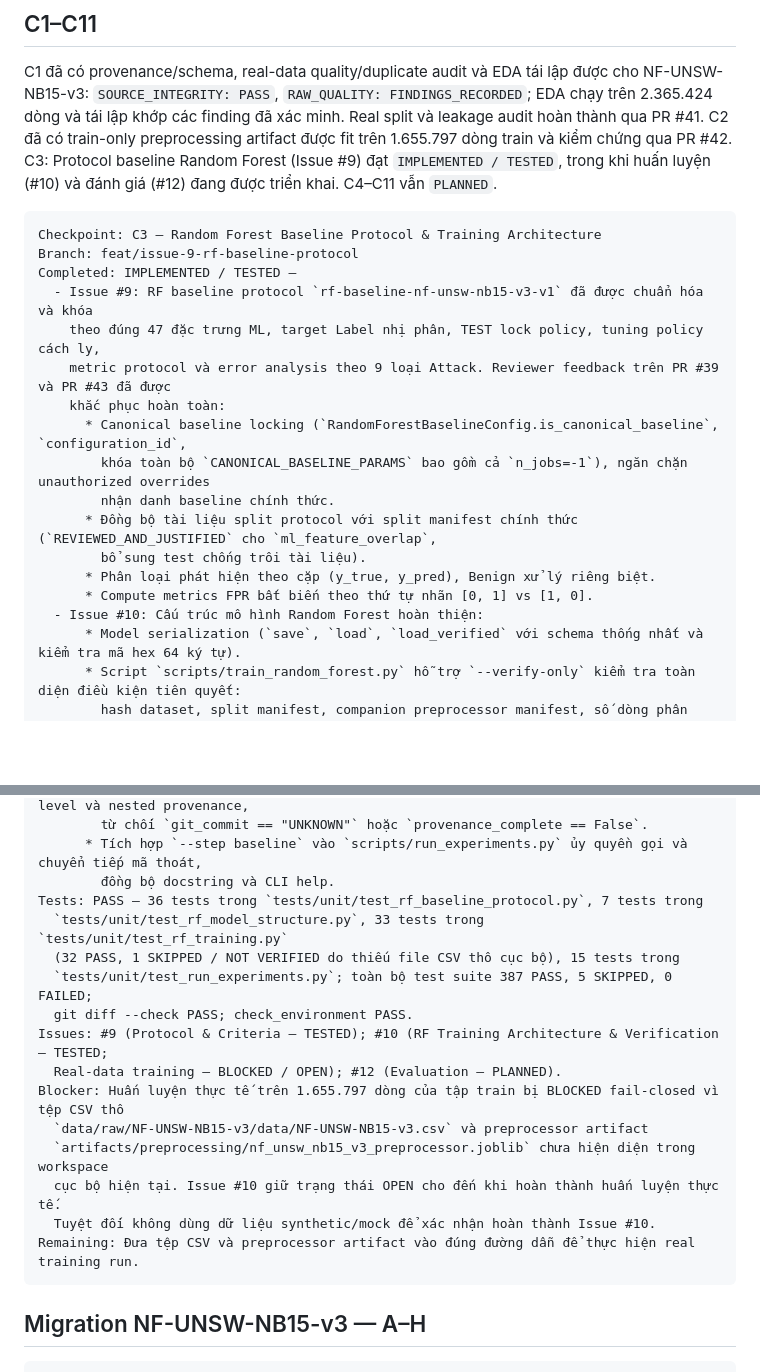
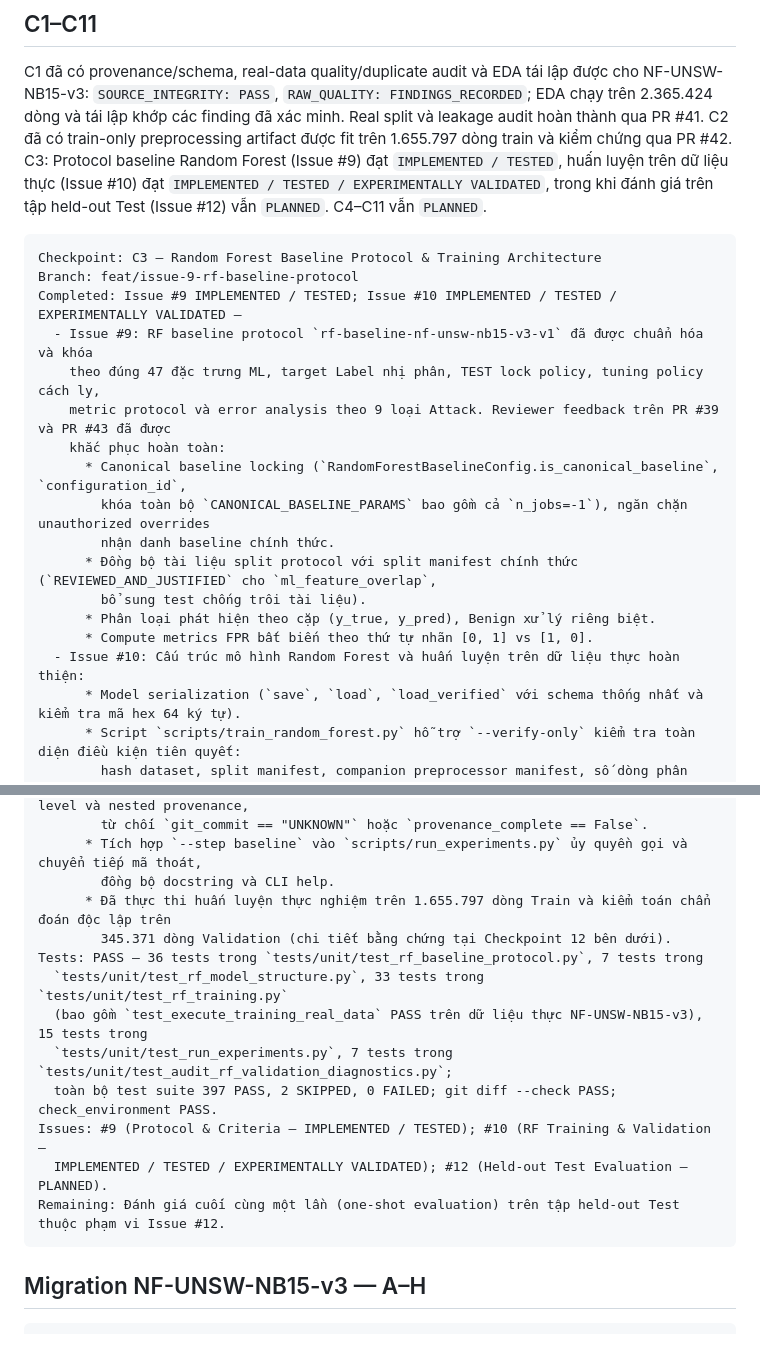
Before and after one commit to doctor-cato/AI-NETWORK-ANOMALY-DETECTION-TRACEABILITY-MAIN, a Markdown page: docs/IMPLEMENTATION_CHECKPOINTS.md, 2 parts joined by grey strips. Rendered like a GitHub page; blank space fills up the shorter version.

Commit message:
docs: resolve final PR #43 maintainer findings
- Remove trailing whitespace at line 155 of docs/RF_BASELINE_PROTOCOL.md so
  git diff --check against origin/main passes with exit code 0.
- Synchronize the C3 overview and checkpoint block in
  docs/IMPLEMENTATION_CHECKPOINTS.md with Checkpoint 12: Issue #9 is
  IMPLEMENTED / TESTED, Issue #10 is IMPLEMENTED / TESTED / EXPERIMENTALLY
  VALIDATED on verified NF-UNSW-NB15-v3 bytes, and held-out Test evaluation
  in Issue #12 remains PLANNED.

Verification:
- python scripts/check_environment.py: PASS (exit 0)
- python scripts/train_random_forest.py --verify-only: PASS (exit 0)
- python -m pytest tests/unit/test_rf_baseline_protocol.py -q: PASS (36 passed)
- python -m pytest tests -q --tb=short: PASS (397 passed, 2 skipped due to
  Windows symlink privileges; held-out Test evaluation remains PLANNED for #12)
- python -m compileall -q src scripts tests: PASS (exit 0)
- git diff --check && git diff --check origin/main...HEAD: PASS (exit 0)

````diff
--- a/docs/IMPLEMENTATION_CHECKPOINTS.md
+++ b/docs/IMPLEMENTATION_CHECKPOINTS.md
@@ -49,13 +49,14 @@ NF-UNSW-NB15-v3: `SOURCE_INTEGRITY: PASS`, `RAW_QUALITY: FINDINGS_RECORDED`; EDA
 2.365.424 dòng và tái lập khớp các finding đã xác minh. Real split và leakage audit hoàn thành
 qua PR #41. C2 đã có train-only preprocessing artifact được fit trên 1.655.797 dòng train
 và kiểm chứng qua PR #42.
-C3: Protocol baseline Random Forest (Issue #9) đạt `IMPLEMENTED / TESTED`, trong khi huấn luyện
-(#10) và đánh giá (#12) đang được triển khai. C4–C11 vẫn `PLANNED`.
+C3: Protocol baseline Random Forest (Issue #9) đạt `IMPLEMENTED / TESTED`, huấn luyện trên dữ liệu
+thực (Issue #10) đạt `IMPLEMENTED / TESTED / EXPERIMENTALLY VALIDATED`, trong khi đánh giá trên tập
+held-out Test (Issue #12) vẫn `PLANNED`. C4–C11 vẫn `PLANNED`.
 
 ```text
 Checkpoint: C3 — Random Forest Baseline Protocol & Training Architecture
 Branch: feat/issue-9-rf-baseline-protocol
-Completed: IMPLEMENTED / TESTED —
+Completed: Issue #9 IMPLEMENTED / TESTED; Issue #10 IMPLEMENTED / TESTED / EXPERIMENTALLY VALIDATED —
   - Issue #9: RF baseline protocol `rf-baseline-nf-unsw-nb15-v3-v1` đã được chuẩn hóa và khóa
     theo đúng 47 đặc trưng ML, target Label nhị phân, TEST lock policy, tuning policy cách ly,
     metric protocol và error analysis theo 9 loại Attack. Reviewer feedback trên PR #39 và PR #43 đã được
@@ -67,7 +68,7 @@ Completed: IMPLEMENTED / TESTED —
         bổ sung test chống trôi tài liệu).
       * Phân loại phát hiện theo cặp (y_true, y_pred), Benign xử lý riêng biệt.
       * Compute metrics FPR bất biến theo thứ tự nhãn [0, 1] vs [1, 0].
-  - Issue #10: Cấu trúc mô hình Random Forest hoàn thiện:
+  - Issue #10: Cấu trúc mô hình Random Forest và huấn luyện trên dữ liệu thực hoàn thiện:
       * Model serialization (`save`, `load`, `load_verified` với schema thống nhất và kiểm tra mã hex 64 ký tự).
       * Script `scripts/train_random_forest.py` hỗ trợ `--verify-only` kiểm tra toàn diện điều kiện tiên quyết:
         hash dataset, split manifest, companion preprocessor manifest, số dòng phân vùng (1.655.797 train,
@@ -83,19 +84,16 @@ Completed: IMPLEMENTED / TESTED —
         từ chối `git_commit == "UNKNOWN"` hoặc `provenance_complete == False`.
       * Tích hợp `--step baseline` vào `scripts/run_experiments.py` ủy quyền gọi và chuyển tiếp mã thoát,
         đồng bộ docstring và CLI help.
+      * Đã thực thi huấn luyện thực nghiệm trên 1.655.797 dòng Train và kiểm toán chẩn đoán độc lập trên
+        345.371 dòng Validation (chi tiết bằng chứng tại Checkpoint 12 bên dưới).
 Tests: PASS — 36 tests trong `tests/unit/test_rf_baseline_protocol.py`, 7 tests trong
   `tests/unit/test_rf_model_structure.py`, 33 tests trong `tests/unit/test_rf_training.py`
-  (32 PASS, 1 SKIPPED / NOT VERIFIED do thiếu file CSV thô cục bộ), 15 tests trong
-  `tests/unit/test_run_experiments.py`; toàn bộ test suite 387 PASS, 5 SKIPPED, 0 FAILED;
-  git diff --check PASS; check_environment PASS.
-Issues: #9 (Protocol & Criteria — TESTED); #10 (RF Training Architecture & Verification — TESTED;
-  Real-data training — BLOCKED / OPEN); #12 (Evaluation — PLANNED).
-Blocker: Huấn luyện thực tế trên 1.655.797 dòng của tập train bị BLOCKED fail-closed vì tệp CSV thô
-  `data/raw/NF-UNSW-NB15-v3/data/NF-UNSW-NB15-v3.csv` và preprocessor artifact
-  `artifacts/preprocessing/nf_unsw_nb15_v3_preprocessor.joblib` chưa hiện diện trong workspace
-  cục bộ hiện tại. Issue #10 giữ trạng thái OPEN cho đến khi hoàn thành huấn luyện thực tế.
-  Tuyệt đối không dùng dữ liệu synthetic/mock để xác nhận hoàn thành Issue #10.
-Remaining: Đưa tệp CSV và preprocessor artifact vào đúng đường dẫn để thực hiện real training run.
+  (bao gồm `test_execute_training_real_data` PASS trên dữ liệu thực NF-UNSW-NB15-v3), 15 tests trong
+  `tests/unit/test_run_experiments.py`, 7 tests trong `tests/unit/test_audit_rf_validation_diagnostics.py`;
+  toàn bộ test suite 397 PASS, 2 SKIPPED, 0 FAILED; git diff --check PASS; check_environment PASS.
+Issues: #9 (Protocol & Criteria — IMPLEMENTED / TESTED); #10 (RF Training & Validation —
+  IMPLEMENTED / TESTED / EXPERIMENTALLY VALIDATED); #12 (Held-out Test Evaluation — PLANNED).
+Remaining: Đánh giá cuối cùng một lần (one-shot evaluation) trên tập held-out Test thuộc phạm vi Issue #12.
 ```
 
 ## Migration NF-UNSW-NB15-v3 — A–H
````
Also changed, not shown: docs/RF_BASELINE_PROTOCOL.md (line endings or trailing spaces).
